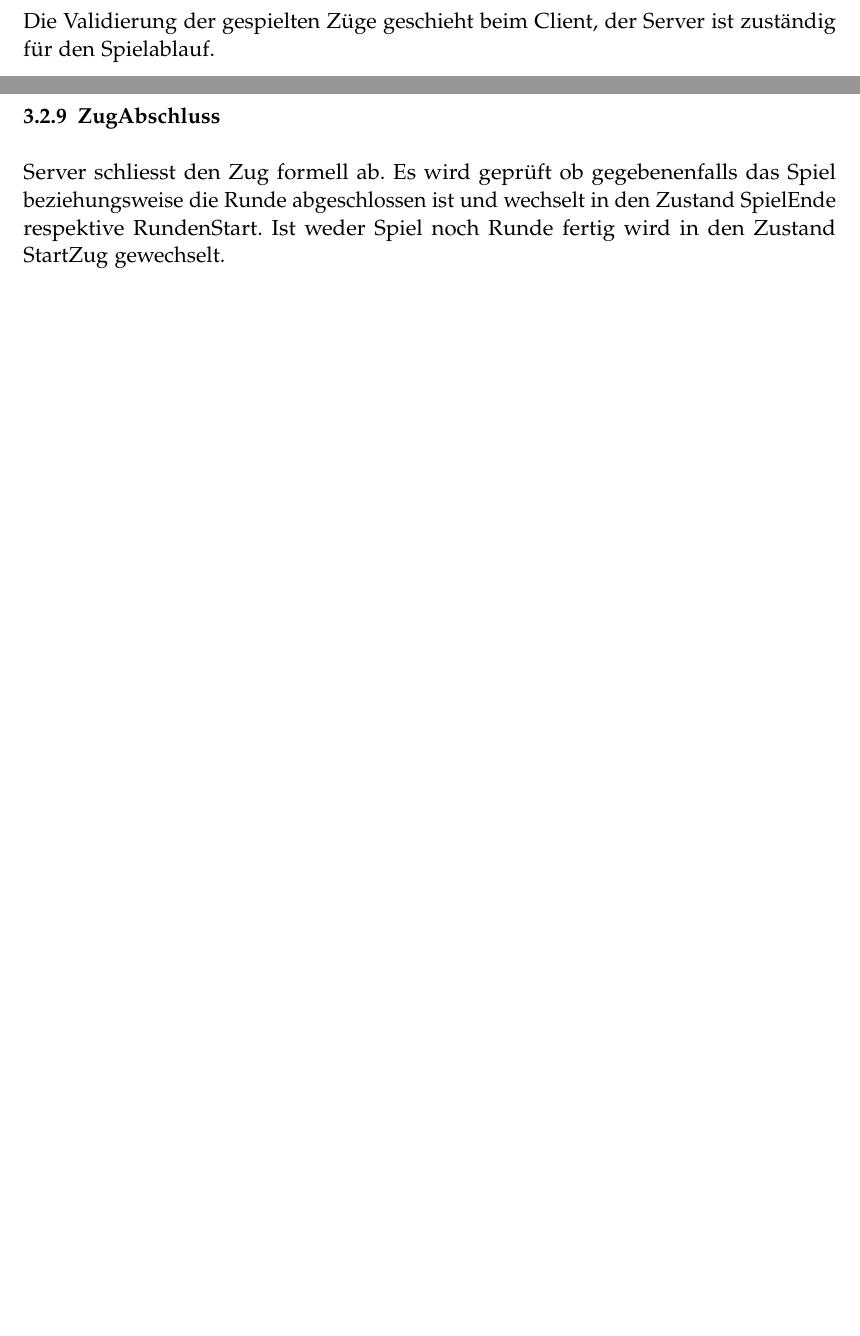
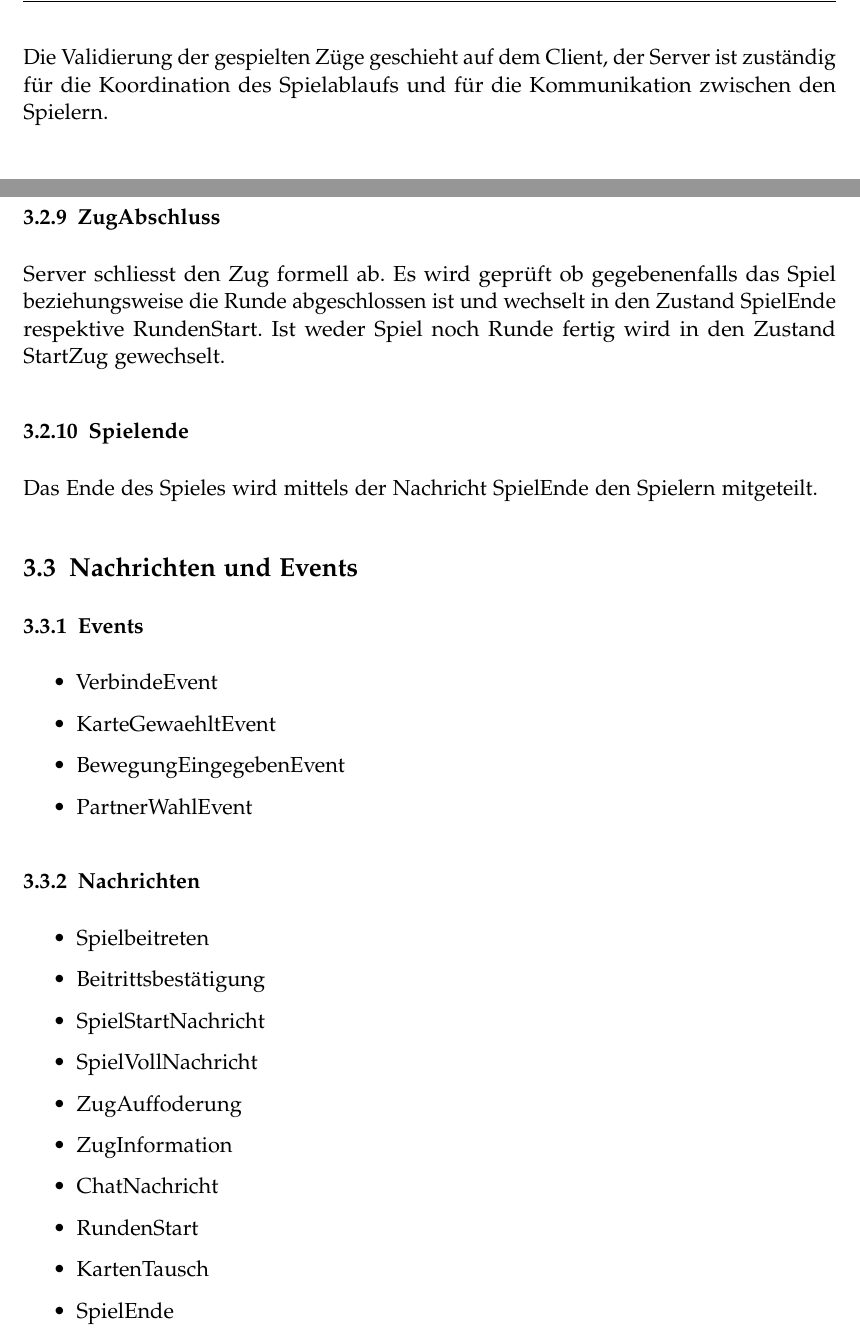
Before and after one commit to retoo/bodesuri, a LaTeX document (doc/design/design.tex): two parts of pages 5 and 26 of 37 before the commit and two parts of pages 6 and 27 of 38 after it, joined at a grey line, cut so that both start at the same text, the shorter picture padded with empty space. Compiled offline with pdfLaTeX; an older LaTeX class or package is replaced by its successor.

Commit message:
- Events und kleinere Fixes
svn path=/trunk/; revision=617

```diff
--- a/doc/design/design.tex
+++ b/doc/design/design.tex
@@ -25,7 +27,7 @@ Die Grundbausteine der Kommunikation zwischen Client und Server sind Zug und Zug
 	\label{fig:client_server}
 \end{figure}
 
-Die Validierung der gespielten Züge geschieht beim Client, der Server ist zuständig für den Spielablauf.
+Die Validierung der gespielten Züge geschieht auf dem Client, der Server ist zuständig für die Koordination des Spielablaufs und für die Kommunikation zwischen den Spielern.
 
 \subsection{Architektonische Ziele \& Einschränkungen} % (fold)
 \label{sub:architektonische_ziele_einschraenkungen}
@@ -554,13 +561,42 @@ Der erfasste Zug wird auf Richtigkeit geprüft und anschliessend allen Spielern
 \label{ssub:zugabschluss}
 Server schliesst den Zug formell ab. Es wird geprüft ob gegebenenfalls das Spiel beziehungsweise die Runde abgeschlossen ist und wechselt in den Zustand SpielEnde respektive RundenStart. Ist weder Spiel noch Runde fertig wird in den Zustand StartZug gewechselt.
 
-% subsubsection zugabschluss (end)
+\subsubsection{Spielende} % (fold)
+\label{ssub:spielende}
 
-% subsection zustände_server (end)
+Das Ende des Spieles wird mittels der Nachricht SpielEnde den Spielern mitgeteilt.
 
-% subsubsection subsubsection_name (end)
+\subsection{Nachrichten und Events} % (fold)
+\label{sub:nachrichten_und_events}
 
-% subsection zustände_client (end)
+
+\subsubsection{Events} % (fold)
+\label{ssub:events}
+
+\begin{itemize}
+	\item VerbindeEvent
+	\item KarteGewaehltEvent
+	\item BewegungEingegebenEvent
+	\item PartnerWahlEvent
+\end{itemize}
+
+% subsubsection events (end)
+
+\subsubsection{Nachrichten} % (fold)
+\label{ssub:nachrichten}
+
+\begin{itemize}
+	\item Spielbeitreten
+	\item Beitrittsbestätigung
+	\item SpielStartNachricht
+	\item SpielVollNachricht
+	\item ZugAuffoderung
+	\item ZugInformation
+	\item ChatNachricht
+	\item RundenStart
+	\item KartenTausch
+	\item SpielEnde
+\end{itemize}
 
 \clearpage
 \section{Dynamische Abläufe} % (fold)
```
Also changed, not shown: doc/design/design.tex (13 more changed lines).
